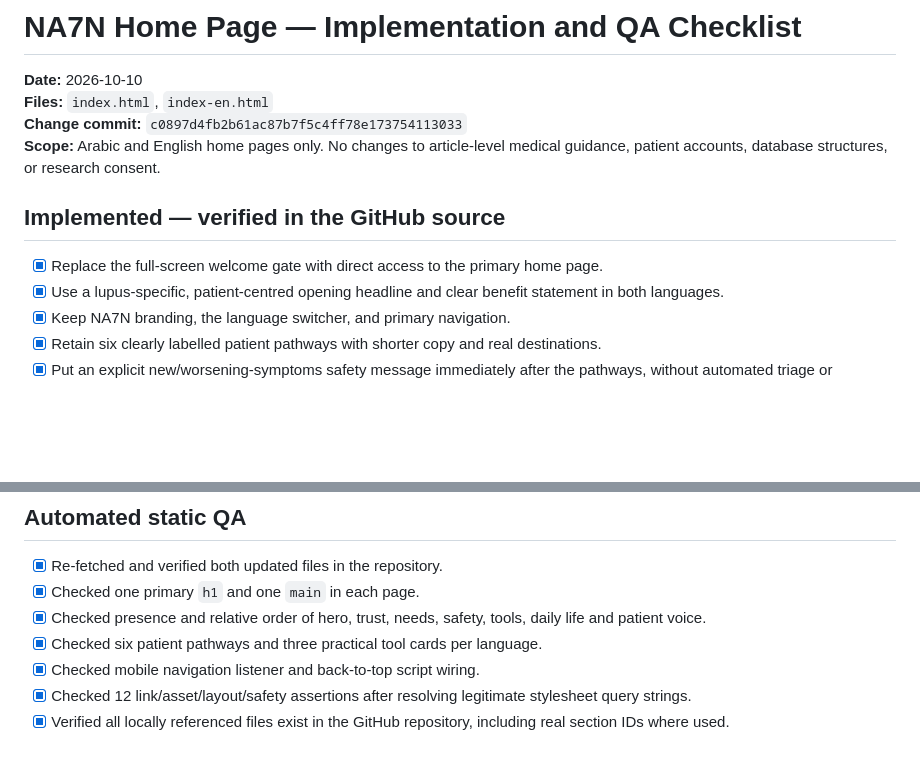
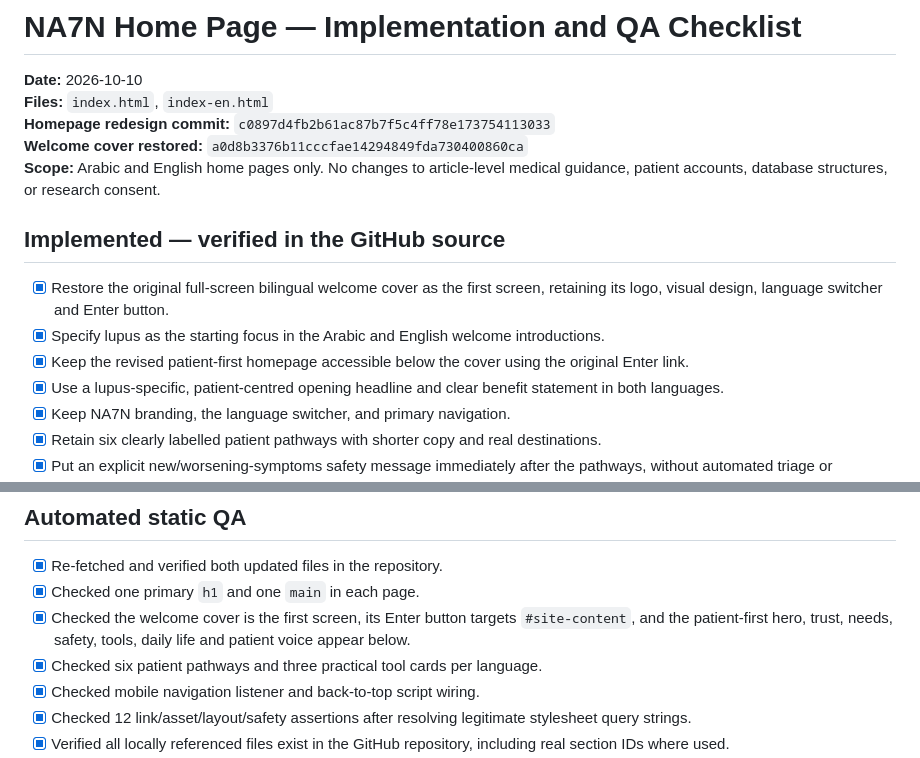
Before and after one commit to alaabmt/Alaa_Lups, a Markdown page: HOME_PAGE_QA_2026-10-10.md, 2 parts joined by grey strips. Drawn GitHub-style; blank space fills up the shorter version.

Commit message:
Update homepage QA checklist to reflect restored welcome cover

```diff
--- a/HOME_PAGE_QA_2026-10-10.md
+++ b/HOME_PAGE_QA_2026-10-10.md
@@ -2,12 +2,15 @@
 
 **Date:** 2026-10-10
 **Files:** `index.html`, `index-en.html`
-**Change commit:** `c0897d4fb2b61ac87b7f5c4ff78e173754113033`
+**Homepage redesign commit:** `c0897d4fb2b61ac87b7f5c4ff78e173754113033`
+**Welcome cover restored:** `a0d8b3376b11cccfae14294849fda730400860ca`
 **Scope:** Arabic and English home pages only. No changes to article-level medical guidance, patient accounts, database structures, or research consent.
 
 ## Implemented — verified in the GitHub source
 
-- [x] Replace the full-screen welcome gate with direct access to the primary home page.
+- [x] Restore the original full-screen bilingual welcome cover as the first screen, retaining its logo, visual design, language switcher and Enter button.
+- [x] Specify lupus as the starting focus in the Arabic and English welcome introductions.
+- [x] Keep the revised patient-first homepage accessible below the cover using the original Enter link.
 - [x] Use a lupus-specific, patient-centred opening headline and clear benefit statement in both languages.
 - [x] Keep NA7N branding, the language switcher, and primary navigation.
 - [x] Retain six clearly labelled patient pathways with shorter copy and real destinations.
@@ -28,7 +31,7 @@
 
 - [x] Re-fetched and verified both updated files in the repository.
 - [x] Checked one primary `h1` and one `main` in each page.
-- [x] Checked presence and relative order of hero, trust, needs, safety, tools, daily life and patient voice.
+- [x] Checked the welcome cover is the first screen, its Enter button targets `#site-content`, and the patient-first hero, trust, needs, safety, tools, daily life and patient voice appear below.
 - [x] Checked six patient pathways and three practical tool cards per language.
 - [x] Checked mobile navigation listener and back-to-top script wiring.
 - [x] Checked 12 link/asset/layout/safety assertions after resolving legitimate stylesheet query strings.
```
